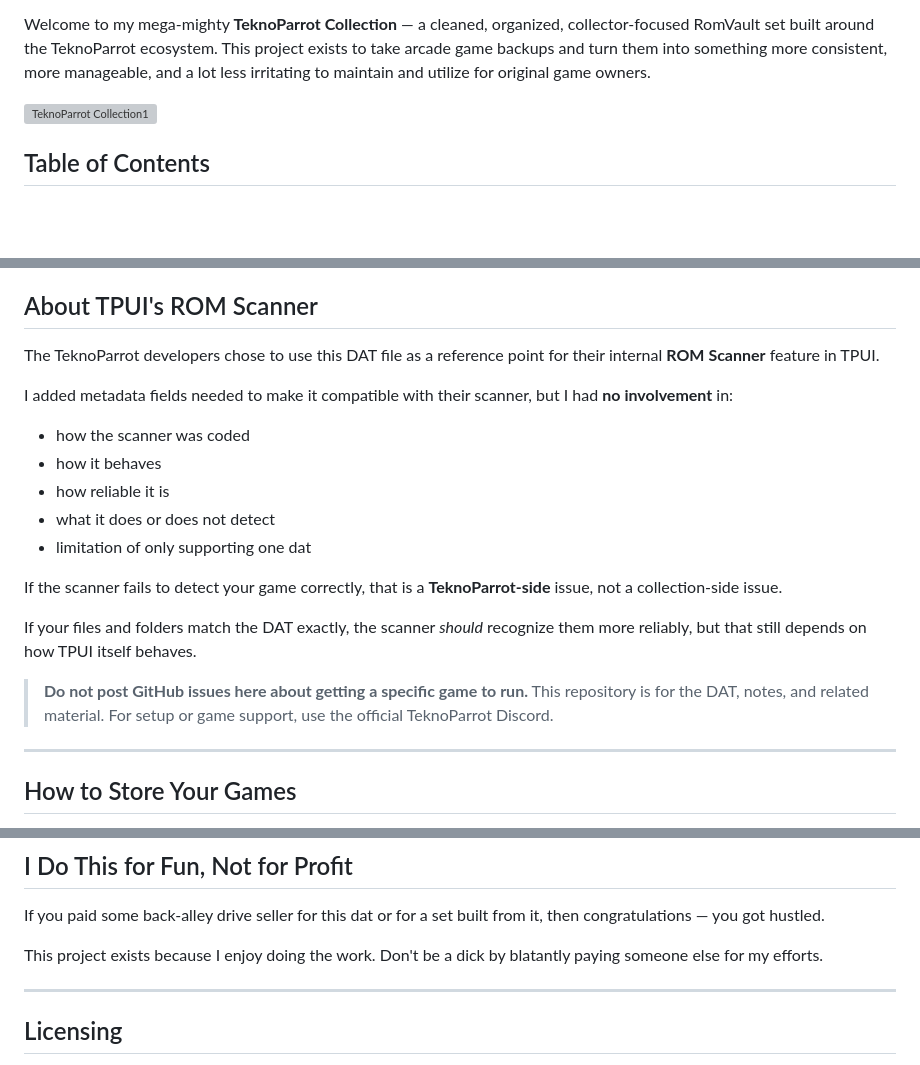
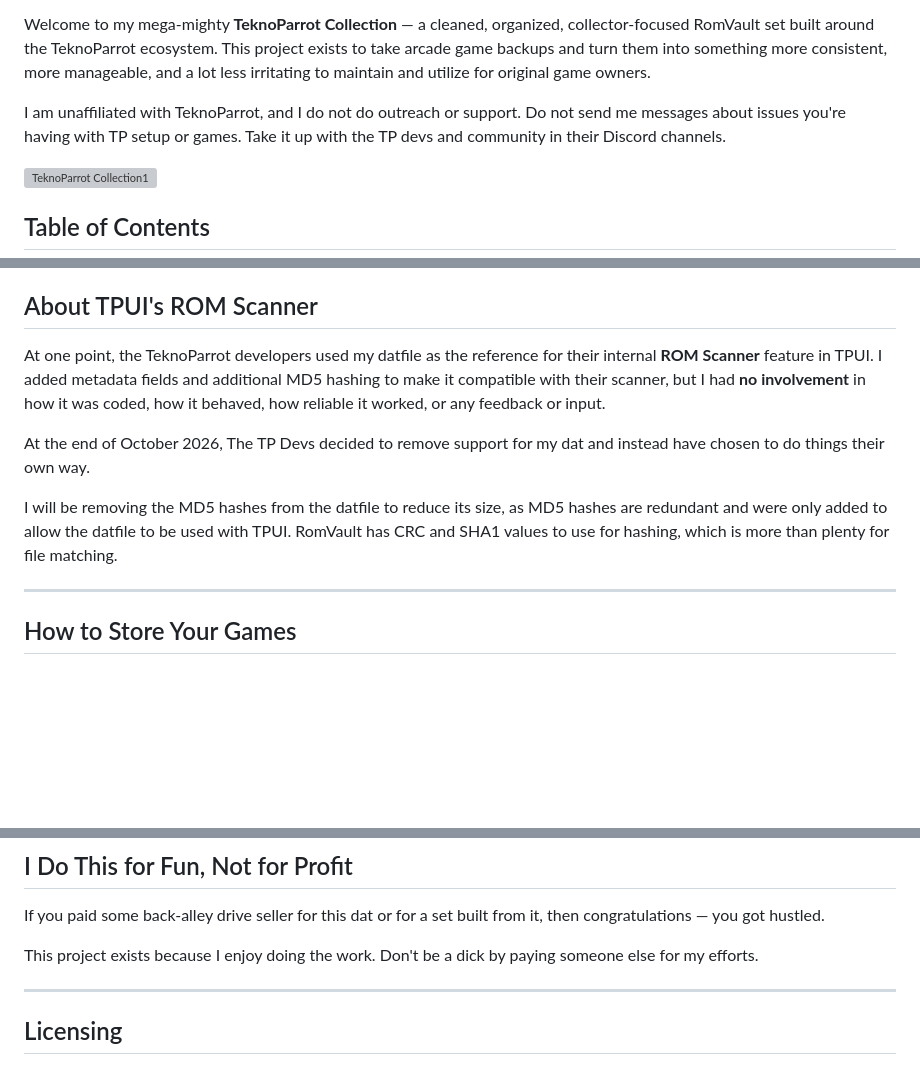
Before and after one commit to Eggmansworld/TeknoParrot, a Markdown page: README.md, 3 parts joined by grey strips. Rendered like a GitHub page; blank space fills up the shorter version; grey boxes are pictures that could not be loaded.

```diff
--- a/README.md
+++ b/README.md
@@ -6,6 +6,8 @@ update cadence: when new content is released and tested
 *Curated by Eggman.*
 
 Welcome to my mega-mighty **TeknoParrot Collection** — a cleaned, organized, collector-focused RomVault set built around the TeknoParrot ecosystem. This project exists to take arcade game backups and turn them into something more consistent, more manageable, and a lot less irritating to maintain and utilize for original game owners.
+
+I am unaffiliated with TeknoParrot, and I do not do outreach or support. Do not send me messages about issues you're having with TP setup or games. Take it up with the TP devs and community in their Discord channels.
 
 <img width="1536" height="1024" alt="TeknoParrot Collection1" src="https://github.com/user-attachments/assets/fe8ef080-5b1e-4b05-8ebf-658ac22a265a" />
 
@@ -238,21 +240,11 @@ The page is fully client-side — no login, no install, works in any browser.
 
 ## About TPUI's ROM Scanner
 
-The TeknoParrot developers chose to use this DAT file as a reference point for their internal **ROM Scanner** feature in TPUI.
+At one point, the TeknoParrot developers used my datfile as the reference for their internal **ROM Scanner** feature in TPUI. I added metadata fields and additional MD5 hashing to make it compatible with their scanner, but I had **no involvement** in how it was coded, how it behaved, how reliable it worked, or any feedback or input.
 
-I added metadata fields needed to make it compatible with their scanner, but I had **no involvement** in:
+At the end of October 2026, The TP Devs decided to remove support for my dat and instead have chosen to do things their own way.
 
-- how the scanner was coded
-- how it behaves
-- how reliable it is
-- what it does or does not detect
-- limitation of only supporting one dat
-
-If the scanner fails to detect your game correctly, that is a **TeknoParrot-side** issue, not a collection-side issue.
-
-If your files and folders match the DAT exactly, the scanner *should* recognize them more reliably, but that still depends on how TPUI itself behaves.
-
-> **Do not post GitHub issues here about getting a specific game to run.** This repository is for the DAT, notes, and related material. For setup or game support, use the official TeknoParrot Discord.
+I will be removing the MD5 hashes from the datfile to reduce its size, as MD5 hashes are redundant and were only added to allow the datfile to be used with TPUI. RomVault has CRC and SHA1 values to use for hashing, which is more than plenty for file matching.
 
 ---
 
@@ -661,7 +653,7 @@ I am not associated with TeknoParrot, its admins, or its developers. I am just a
 
 If you paid some back-alley drive seller for this dat or for a set built from it, then congratulations — you got hustled.
 
-This project exists because I enjoy doing the work. Don't be a dick by blatantly paying someone else for my efforts.
+This project exists because I enjoy doing the work. Don't be a dick by paying someone else for my efforts.
 
 ---
 
```
